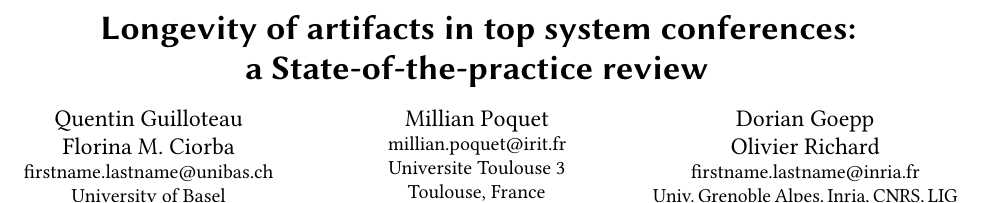
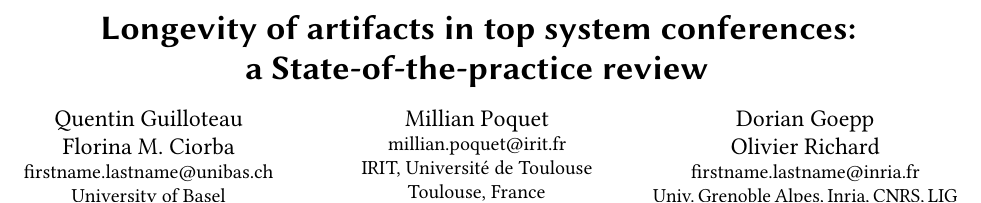
Before and after one commit to GuilloteauQ/artefact-lifetime, a LaTeX paper (rep24/main.tex): part of page 1 of 12, cut so that both start at the same text. Compiled offline with pdfLaTeX.

Commit message:
affiliation millian

```diff
--- a/rep24/main.tex
+++ b/rep24/main.tex
@@ -100,7 +100,7 @@
 \orcid{0000-0002-1368-5016}
 \email{millian.poquet@irit.fr}
 \affiliation{%
-  \institution{Universite Toulouse 3}
+  \institution{IRIT, Université de Toulouse}
   \city{Toulouse}
   \country{France}
 }
```
